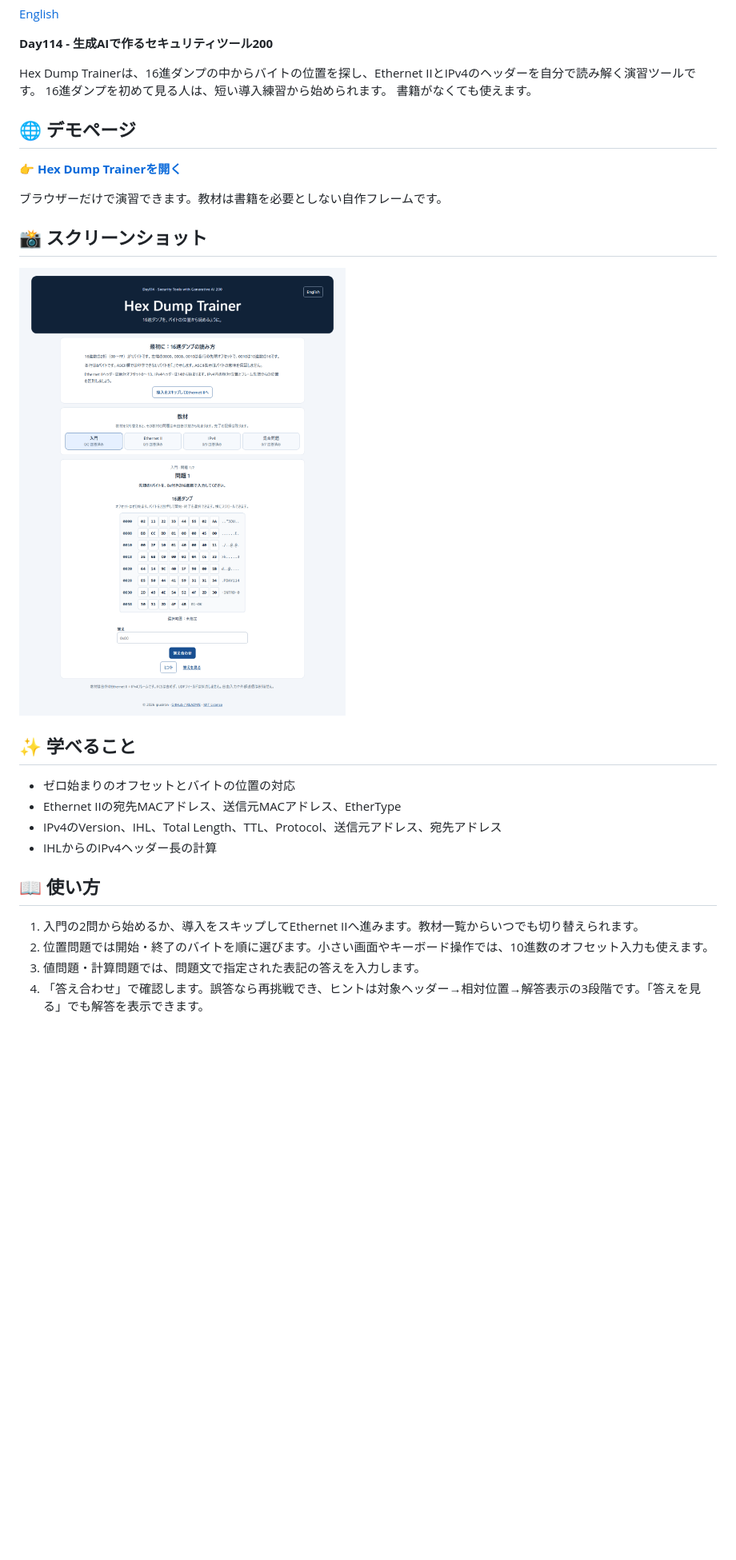
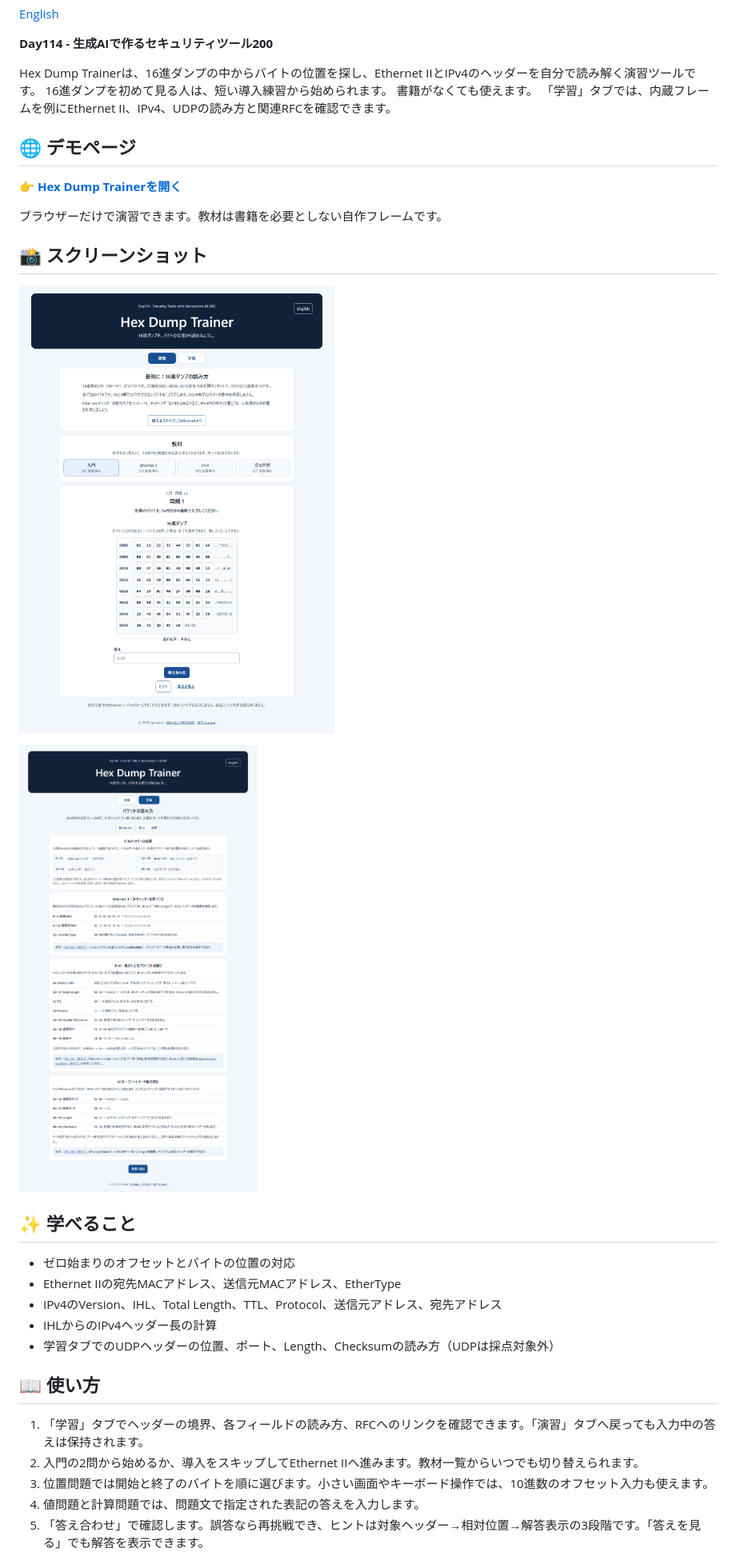
Before and after one commit to ipusiron/hex-dump-trainer, a Markdown page: README.md, the part around one of its changes. Shown at 80% size. Rendered like a GitHub page; pictures changed too: assets/screenshot-desktop.png, assets/screenshot-learning.png (added); blank space fills up the shorter version.

```diff
--- a/README.md
+++ b/README.md
@@ -47,6 +47,7 @@ hub: false
 Hex Dump Trainerは、16進ダンプの中からバイトの位置を探し、Ethernet IIとIPv4のヘッダーを自分で読み解く演習ツールです。
 16進ダンプを初めて見る人は、短い導入練習から始められます。
 書籍がなくても使えます。
+「学習」タブでは、内蔵フレームを例にEthernet II、IPv4、UDPの読み方と関連RFCを確認できます。
 
 ## 🌐 デモページ
 
@@ -58,17 +59,21 @@ Hex Dump Trainerは、16進ダンプの中からバイトの位置を探し、Et
 
 ![入門問題、16進ダンプ、教材一覧を表示した画面](assets/screenshot-desktop.png)
 
+![Ethernet II、IPv4、UDPのフィールドとRFCを説明する学習タブ](assets/screenshot-learning.png)
+
 ## ✨ 学べること
 
 - ゼロ始まりのオフセットとバイトの位置の対応
 - Ethernet IIの宛先MACアドレス、送信元MACアドレス、EtherType
 - IPv4のVersion、IHL、Total Length、TTL、Protocol、送信元アドレス、宛先アドレス
 - IHLからのIPv4ヘッダー長の計算
+- 学習タブでのUDPヘッダーの位置、ポート、Length、Checksumの読み方（UDPは採点対象外）
 
 ## 📖 使い方
 
-1. 入門の2問から始めるか、導入をスキップしてEthernet IIへ進みます。教材一覧からいつでも切り替えられます。
-2. 位置問題では開始・終了のバイトを順に選びます。小さい画面やキーボード操作では、10進数のオフセット入力も使えます。
-3. 値問題・計算問題では、問題文で指定された表記の答えを入力します。
-4. 「答え合わせ」で確認します。誤答なら再挑戦でき、ヒントは対象ヘッダー→相対位置→解答表示の3段階です。「答えを見る」でも解答を表示できます。
+1. 「学習」タブでヘッダーの境界、各フィールドの読み方、RFCへのリンクを確認できます。「演習」タブへ戻っても入力中の答えは保持されます。
+2. 入門の2問から始めるか、導入をスキップしてEthernet IIへ進みます。教材一覧からいつでも切り替えられます。
+3. 位置問題では開始と終了のバイトを順に選びます。小さい画面やキーボード操作では、10進数のオフセット入力も使えます。
+4. 値問題と計算問題では、問題文で指定された表記の答えを入力します。
+5. 「答え合わせ」で確認します。誤答なら再挑戦でき、ヒントは対象ヘッダー→相対位置→解答表示の3段階です。「答えを見る」でも解答を表示できます。
 
```
Also changed, not shown: other parts of README.md (+8 -6 lines), README.en.md (+15 -8 lines), 4 other files.
